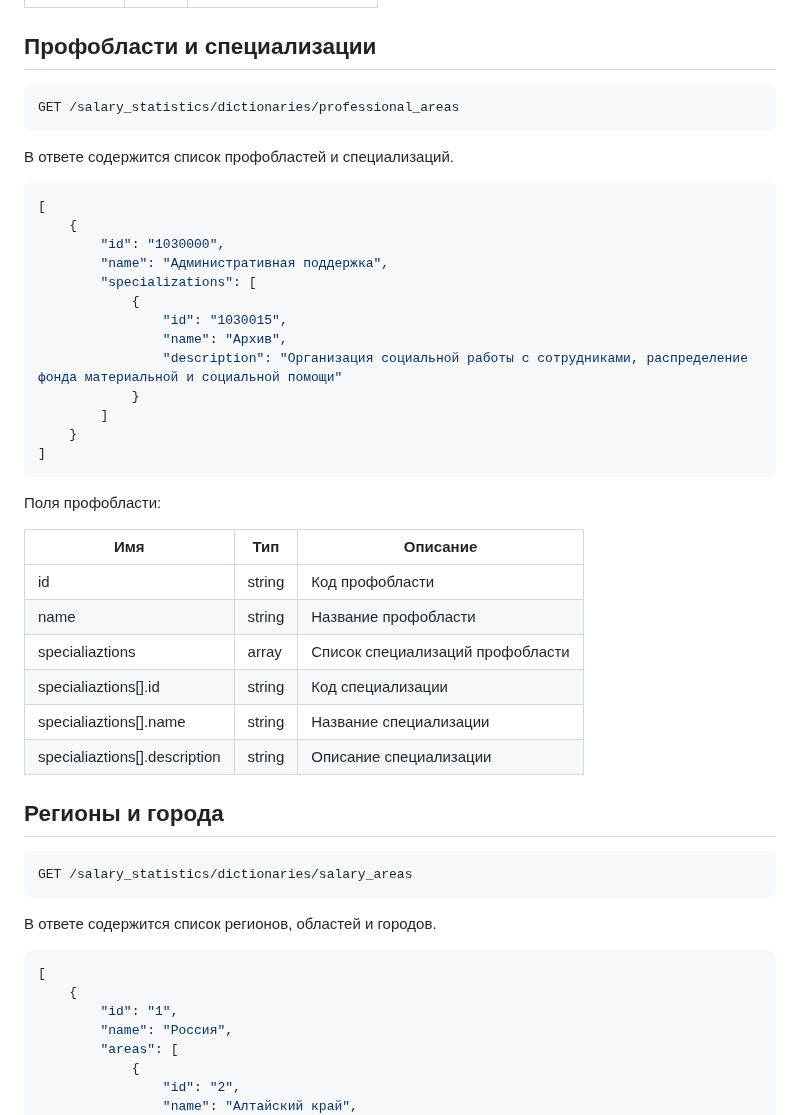
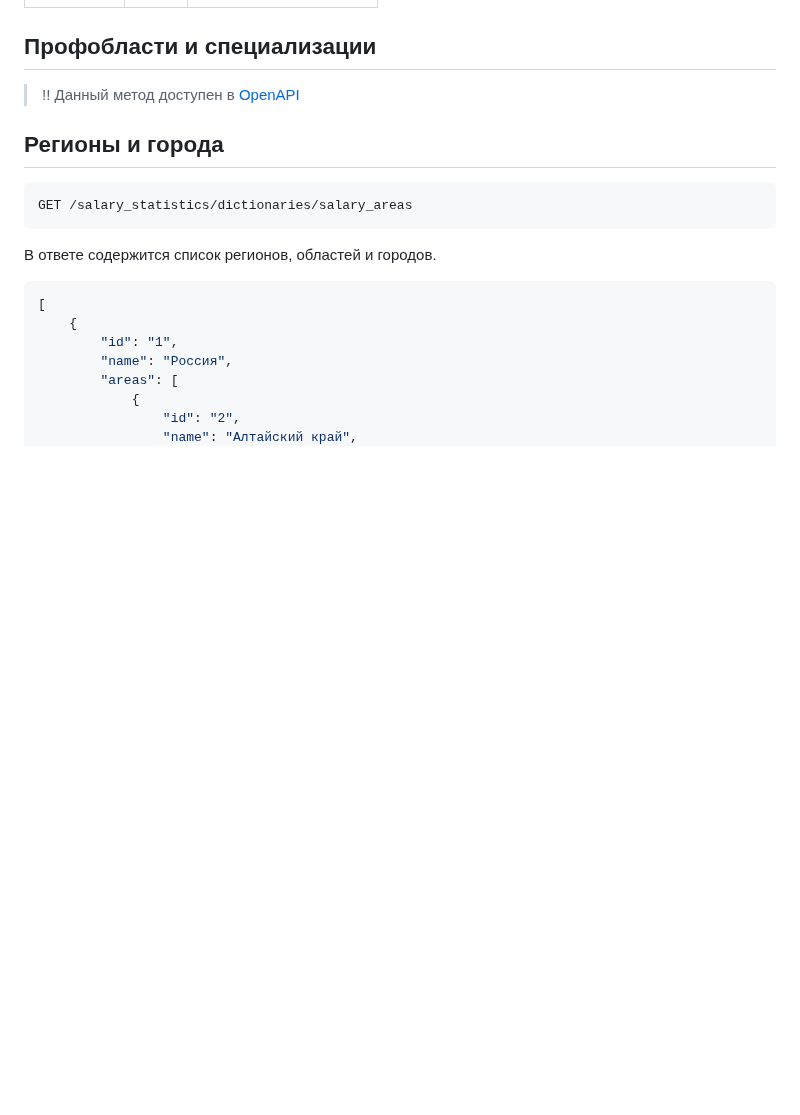
Before and after one commit to hhru/api, a Markdown page: docs/salary_dictionaries.md, the part around the change. Rendered like a GitHub page; blank space fills up the shorter version.

Commit message:
Перевели профобласти и специализации в OpenAPI

````diff
--- a/docs/salary_dictionaries.md
+++ b/docs/salary_dictionaries.md
@@ -70,39 +70,7 @@ description | string | Описание уровня
 <a name="professional-areas"></a>
 ## Профобласти и специализации
 
-```
-GET /salary_statistics/dictionaries/professional_areas
-```
-
-В ответе содержится список профобластей и специализаций.
-
-```json
-[
-    {
-        "id": "1030000",
-        "name": "Административная поддержка",
-        "specializations": [
-            {
-                "id": "1030015",
-                "name": "Архив",
-                "description": "Организация социальной работы с сотрудниками, распределение фонда материальной и социальной помощи"
-            }
-        ]
-    }
-]
-```
-
-Поля профобласти:
-
-Имя | Тип | Описание
---- | --- | ---
-id | string | Код профобласти
-name | string | Название профобласти
-specialiaztions | array | Список специализаций профобласти
-specialiaztions[].id | string | Код специализации
-specialiaztions[].name | string | Название специализации
-specialiaztions[].description | string | Описание специализации
-
+> !! Данный метод доступен в [OpenAPI](https://api.hh.ru/openapi/redoc#tag/Spravochniki-Banka-dannyh-zarabotnyh-plat/operation/get-salary-professional-areas)
 
 <a name="salary-areas"></a>
 ## Регионы и города
````
